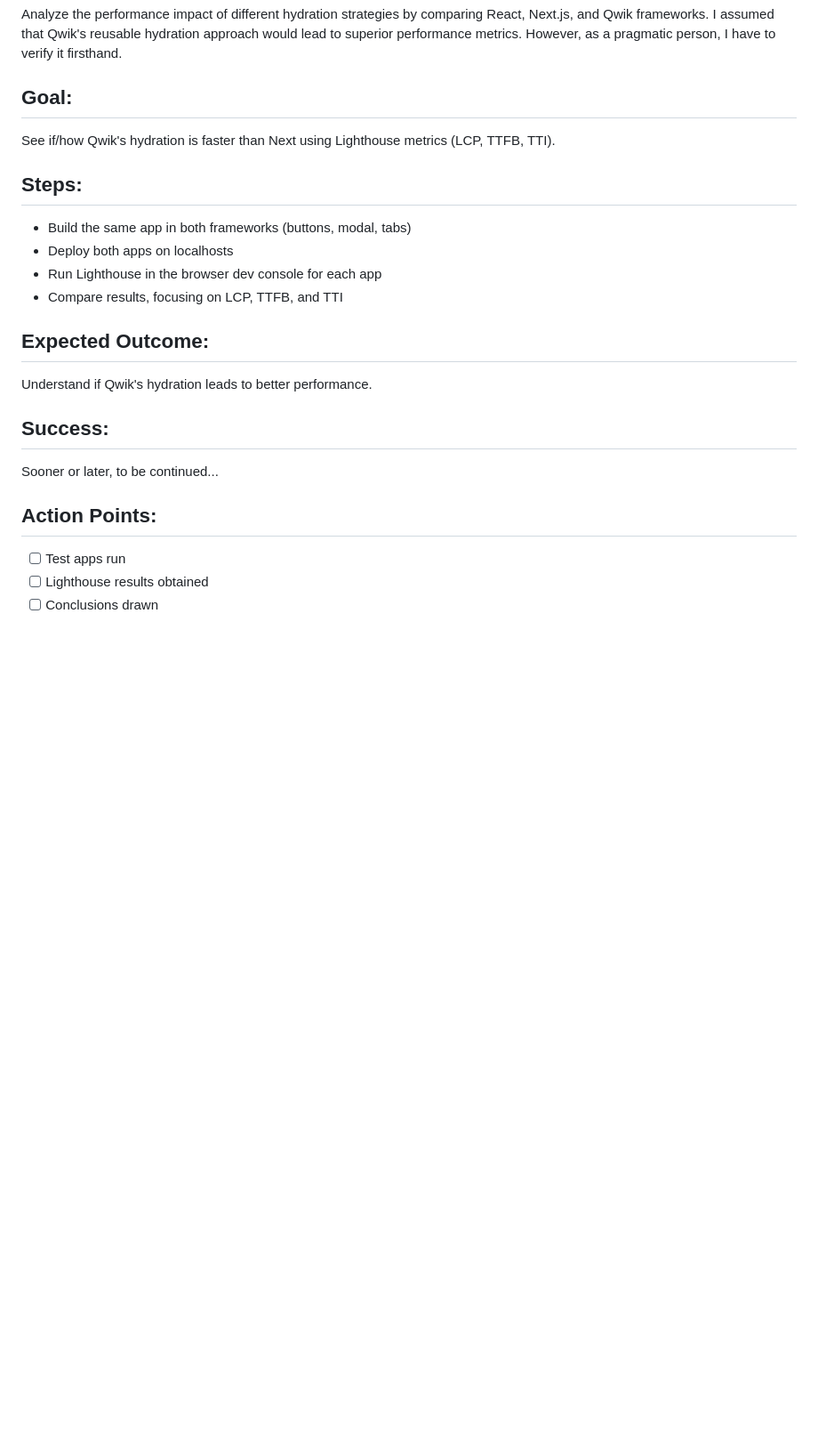
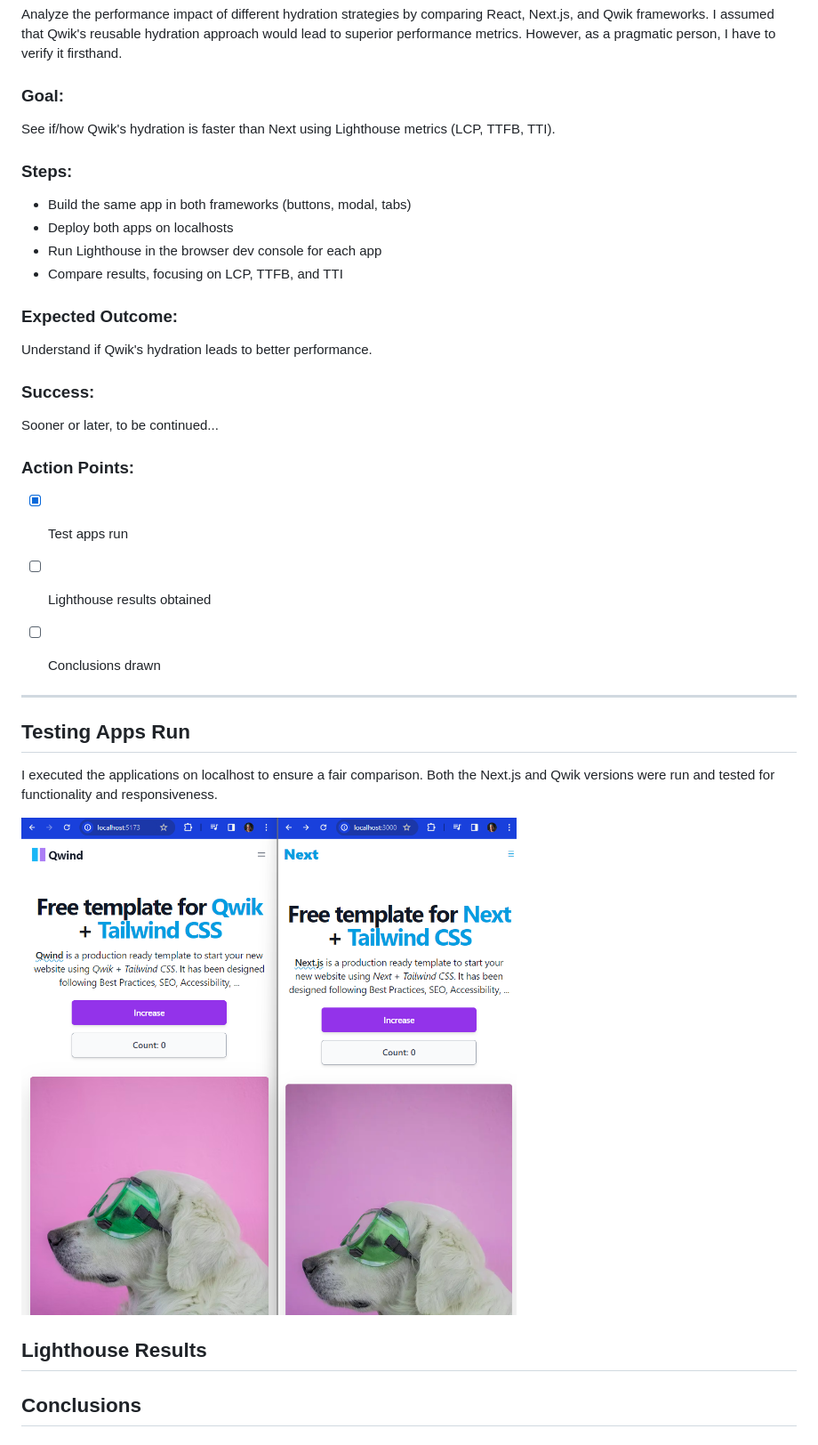
Before and after one commit to lukassso/compare-hydration, a Markdown page: README.md, the part around the change. Shown: that part at 89% size. GitHub-like rendering; pictures changed too: assets/screenshot-1.png (added); blank space fills up the shorter version.

Commit message:
Add comparison view screenshot and supplement README

```diff
--- a/README.md
+++ b/README.md
@@ -2,26 +2,39 @@
 
 Analyze the performance impact of different hydration strategies by comparing React, Next.js, and Qwik frameworks. I assumed that Qwik's reusable hydration approach would lead to superior performance metrics. However, as a pragmatic person, I have to verify it firsthand.
 
-## Goal:
+### Goal:
 
 See if/how Qwik's hydration is faster than Next using Lighthouse metrics (LCP, TTFB, TTI).
 
-## Steps:
+### Steps:
 
 - Build the same app in both frameworks (buttons, modal, tabs)
 - Deploy both apps on localhosts
 - Run Lighthouse in the browser dev console for each app
 - Compare results, focusing on LCP, TTFB, and TTI
 
-## Expected Outcome:
+### Expected Outcome:
 
 Understand if Qwik's hydration leads to better performance.
 
-## Success:
+### Success:
 Sooner or later, to be continued...
 
-## Action Points:
+### Action Points:
 
-- [ ] Test apps run
+- [x] Test apps run
 - [ ] Lighthouse results obtained
 - [ ] Conclusions drawn
+
+
+_________________________
+
+## Testing Apps Run
+
+I executed the applications on localhost to ensure a fair comparison. Both the Next.js and Qwik versions were run and tested for functionality and responsiveness.
+
+![Next.js vs. Qwik Comparison](assets/screenshot-1.png)
+
+## Lighthouse Results
+
+## Conclusions
```
